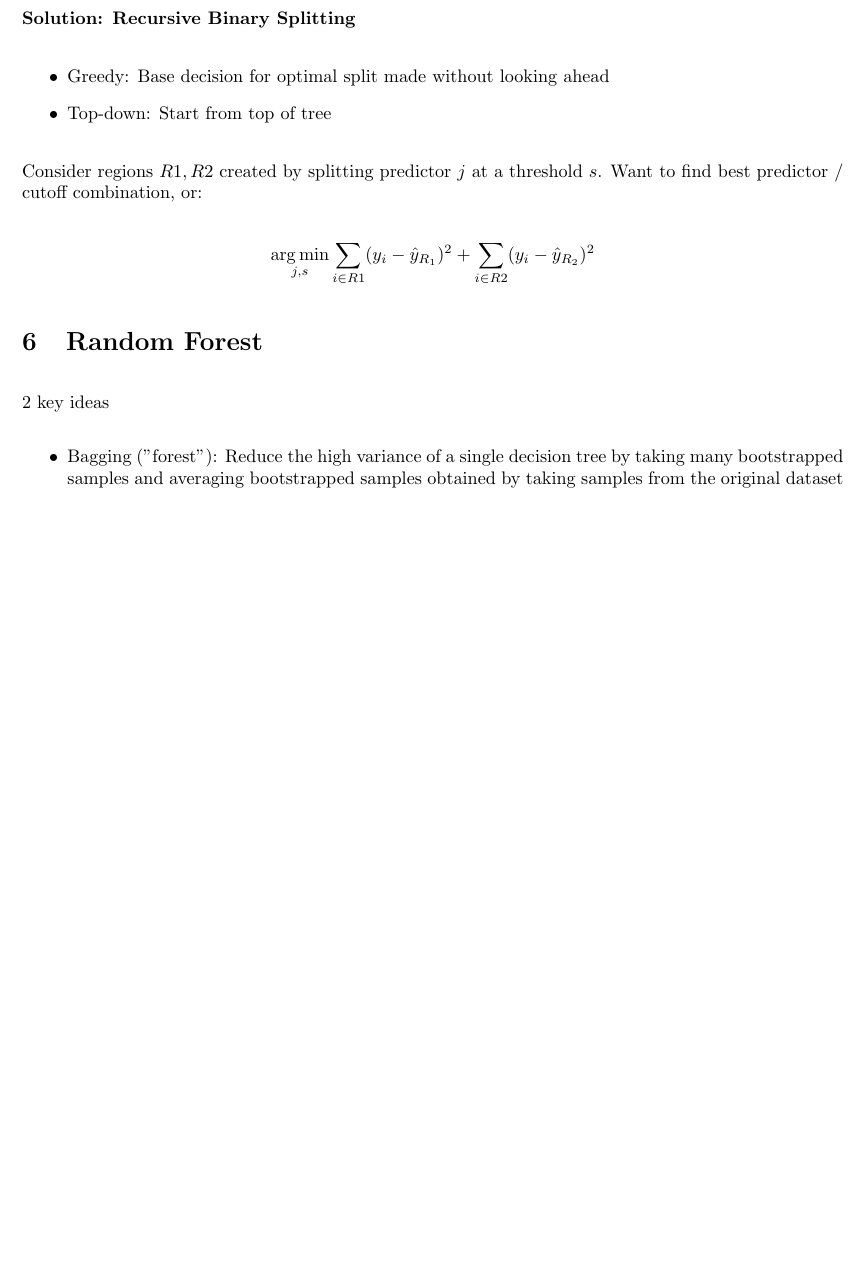
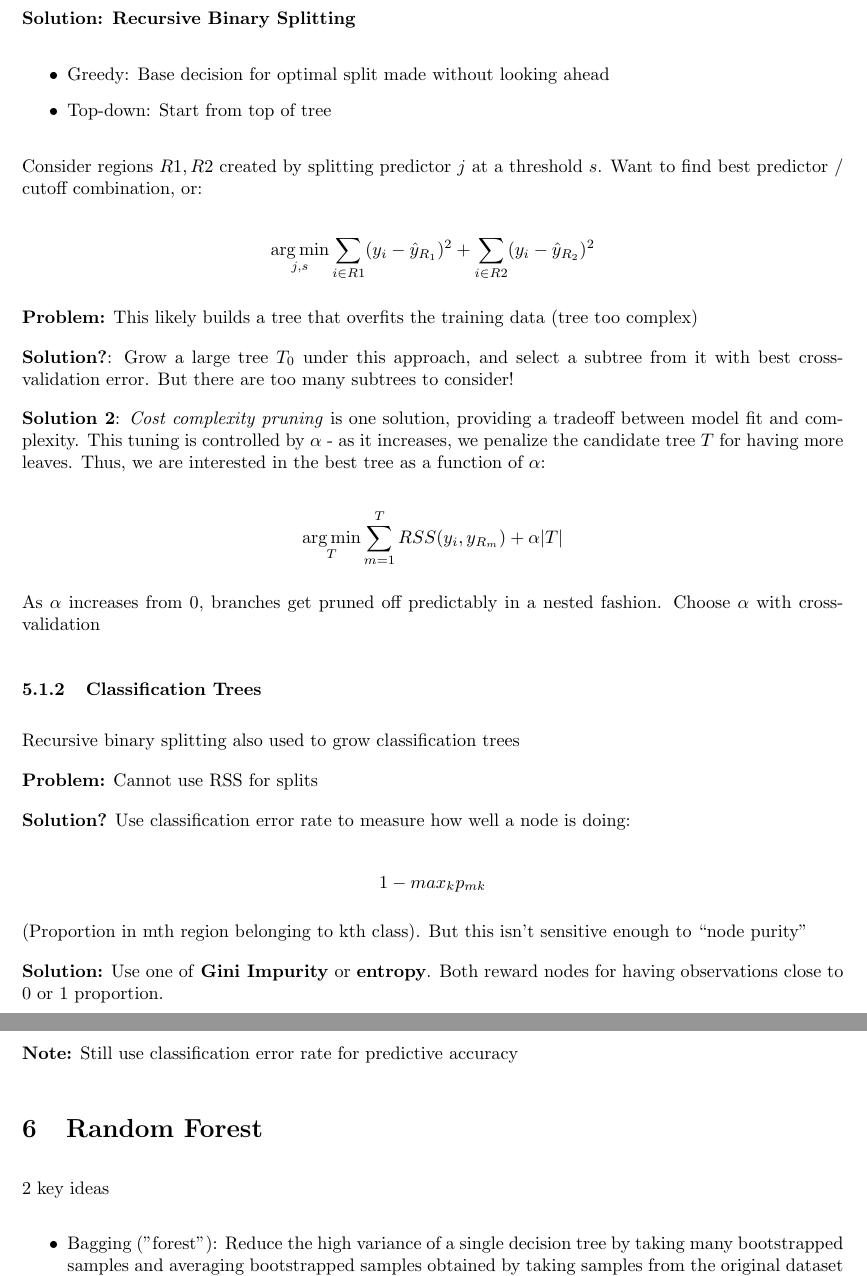
Before and after one commit to cjuracek/refresher, a LaTeX document (models.tex): part of page 4 of 4 before the commit and two parts of pages 4 and 5 of 5 after it, the two joined at a grey line, cut so that both start at the same text, the shorter picture padded with empty space. Compiled offline with pdfLaTeX.

Commit message:
Finished ISLR notes on decision tree

```diff
--- a/models.tex
+++ b/models.tex
@@ -142,6 +142,36 @@ Consider regions $R1, R2$ created by splitting predictor $j$ at a threshold $s$.
 	\argmin_{j, s} \sum_{i \in R1} (y_i - \hat{y}_{R_1})^2 + \sum_{i \in R2} (y_i - \hat{y}_{R_2})^2
 \end{equation*}
 
+\textbf{Problem:} This likely builds a tree that overfits the training data (tree too complex)
+
+\textbf{Solution?}: Grow a large tree $T_0$ under this approach, and select a subtree from it with best cross-validation error. But there are too many subtrees to consider!
+
+\textbf{Solution 2}: \textit{Cost complexity pruning} is one solution, providing a tradeoff between model fit and complexity. This tuning is controlled by $\alpha$ - as it increases, we penalize the candidate tree $T$ for having more leaves. Thus, we are interested in the best tree as a function of $\alpha$:
+
+\begin{equation*}
+	\argmin_T \sum_{m=1}^T RSS(y_i, y_{R_m}) + \alpha |T|
+\end{equation*}
+
+As $\alpha$ increases from 0, branches get pruned off predictably in a nested fashion. Choose $\alpha$ with cross-validation
+
+\subsubsection{Classification Trees}
+
+Recursive binary splitting also used to grow classification trees
+
+\textbf{Problem:} Cannot use RSS for splits
+
+\textbf{Solution?} Use classification error rate to measure how well a node is doing:
+
+\begin{equation*}
+	1 - max_k p_{mk}
+\end{equation*}
+
+(Proportion in mth region belonging to kth class). But this isn't sensitive enough to ``node purity''
+
+\textbf{Solution:} Use one of \textbf{Gini Impurity} or \textbf{entropy}. Both reward nodes for having observations close to 0 or 1 proportion.
+
+\textbf{Note:} Still use classification error rate for predictive accuracy
+
 \section{Random Forest}
 2 key ideas
 \begin{itemize}
```
Also changed, not shown: models.pdf.
